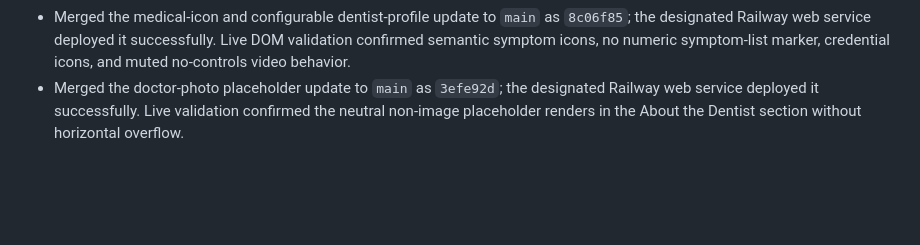
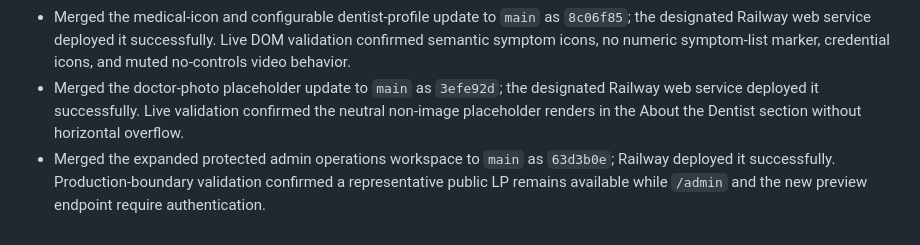
Before and after one commit to srinagubandi/breathebettertonight, a Markdown page: CHANGELOG.md, the part around the change. Drawn GitHub-style; blank space fills up the shorter version.

```diff
--- a/CHANGELOG.md
+++ b/CHANGELOG.md
@@ -63,3 +63,4 @@
 - Merged the grouped video-LP navigation update to `main` as `51c45f0`; the Railway web service deployed it successfully and the live Pantego Nighttime Breathing Sounds page displays the video-background indicator.
 - Merged the medical-icon and configurable dentist-profile update to `main` as `8c06f85`; the designated Railway web service deployed it successfully. Live DOM validation confirmed semantic symptom icons, no numeric symptom-list marker, credential icons, and muted no-controls video behavior.
 - Merged the doctor-photo placeholder update to `main` as `3efe92d`; the designated Railway web service deployed it successfully. Live validation confirmed the neutral non-image placeholder renders in the About the Dentist section without horizontal overflow.
+- Merged the expanded protected admin operations workspace to `main` as `63d3b0e`; Railway deployed it successfully. Production-boundary validation confirmed a representative public LP remains available while `/admin` and the new preview endpoint require authentication.
```
Also changed, not shown: CURRENT.md (+2 -0 lines), todo.md (+1 -1 lines).
